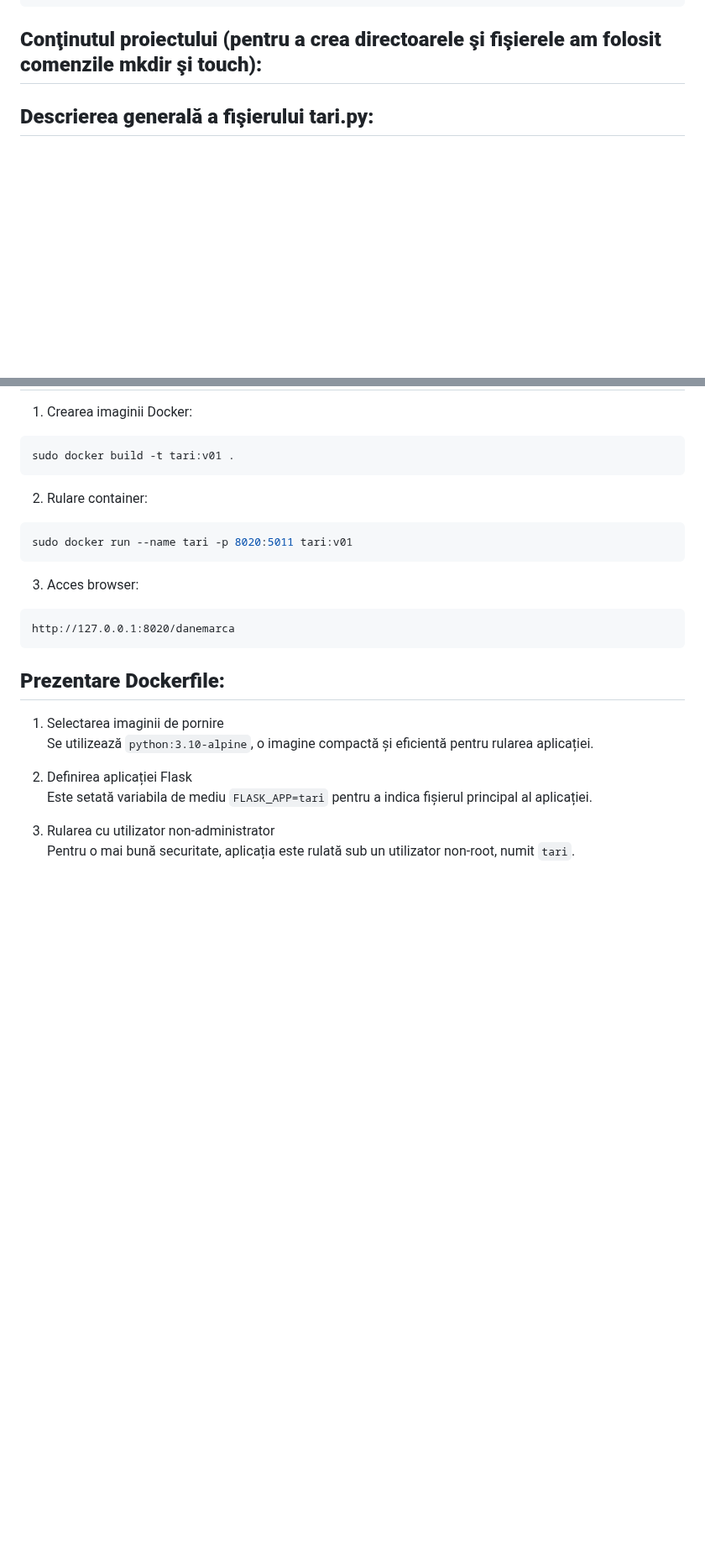
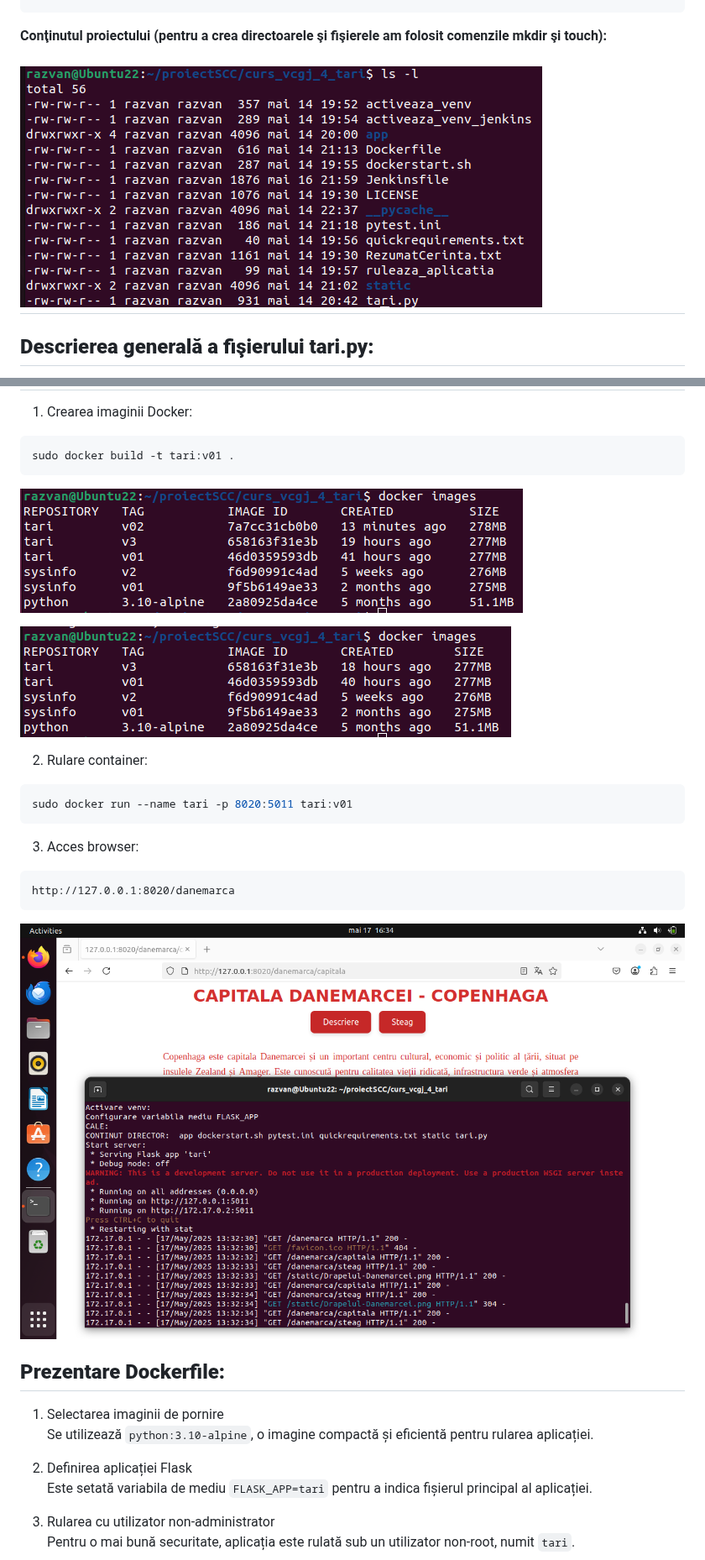
Before and after one commit to Iacob45/curs_vcgj_4_tari, a Markdown page: README.md, 2 parts joined by grey strips. Shown at 84% size. Rendered like a GitHub page; blank space fills up the shorter version.

````diff
--- a/README.md
+++ b/README.md
@@ -57,6 +57,8 @@ source ruleaza_aplicatia
 ```
 
 **Conţinutul proiectului (pentru a crea directoarele şi fişierele am folosit comenzile mkdir şi touch):**
+
+![Continutul proiectului](/static/continut.png)
 ---
 **Descrierea generală a fişierului tari.py:**
 ---
@@ -85,18 +87,21 @@ Prezintă informații legate de steagul național. Informațiile sunt furnizate
 ```bash
 sudo docker build -t tari:v01 .
 ```
+![Imagine docker](/static/imagine_docker.png)
+
+![Imagini docker](/static/imagini_docker.png)
 
 2. Rulare container:
 
 ```bash
 sudo docker run --name tari -p 8020:5011 tari:v01
 ```
-
 3. Acces browser:
 
 ```
 http://127.0.0.1:8020/danemarca
 ```
+![Rulare container](/static/browser_container.png)
 
 **Prezentare Dockerfile:**
 ---
````
Also changed, not shown: other parts of README.md (+10 -0 lines).
